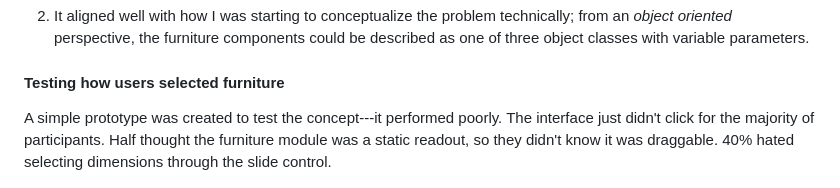
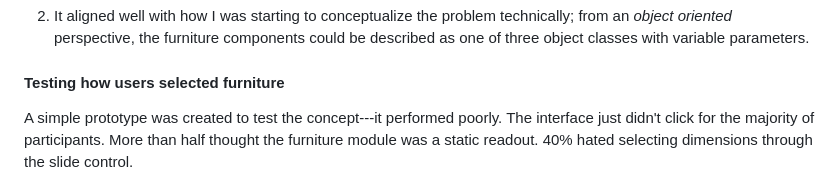
Before and after one commit to xaviervalarino/portfolio, a Markdown page: src/case-studies/fringe-studio.md, the part around the change. Drawn GitHub-style.

```diff
--- a/src/case-studies/fringe-studio.md
+++ b/src/case-studies/fringe-studio.md
@@ -82,7 +82,7 @@ My initial concept for selecting furniture components was to have users modify f
 
 
 #### Testing how users selected furniture
-A simple prototype was created to test the concept---it performed poorly. The interface just didn't click for the majority of participants. Half thought the furniture module was a static readout, so they didn't know it was draggable. 40% hated selecting dimensions through the slide control.
+A simple prototype was created to test the concept---it performed poorly. The interface just didn't click for the majority of participants. More than half thought the furniture module was a static readout. 40% hated selecting dimensions through the slide control.
 
 ![](../assets/img/mixi-modular-early-version-control-panel-at-the-top.png)
 
```
Also changed, not shown: src/about.md (+1 -1 lines), src/case-studies/gears-dashboard.md (+1 -1 lines), src/assets/img/botanic-state-flow-diagram.png.
